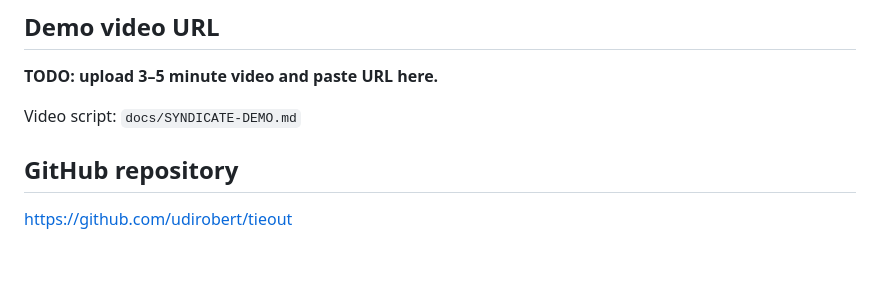
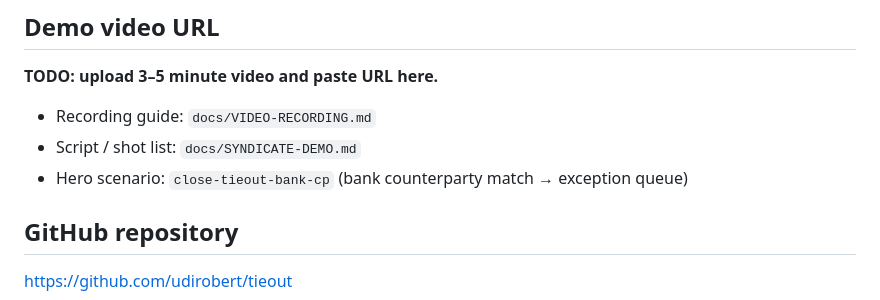
Before and after one commit to udirobert/tieout, a Markdown page: docs/DEVPOST_SUBMISSION.md, the part around the change. Rendered like a GitHub page; blank space fills up the shorter version.

```diff
--- a/docs/DEVPOST_SUBMISSION.md
+++ b/docs/DEVPOST_SUBMISSION.md
@@ -53,7 +53,9 @@ See `docs/SYNDICATE-AO-INTEGRATION.md` and `docs/AO-SESSION-LOG.md` for the full
 
 __TODO: upload 3–5 minute video and paste URL here.__
 
-Video script: `docs/SYNDICATE-DEMO.md`
+- Recording guide: `docs/VIDEO-RECORDING.md`
+- Script / shot list: `docs/SYNDICATE-DEMO.md`
+- Hero scenario: `close-tieout-bank-cp` (bank counterparty match → exception queue)
 
 ## GitHub repository
 
```
Also changed, not shown: docs/SYNDICATE-DEMO.md (+2 -0 lines), docs/VIDEO-RECORDING.md (added, +165 -0 lines).
